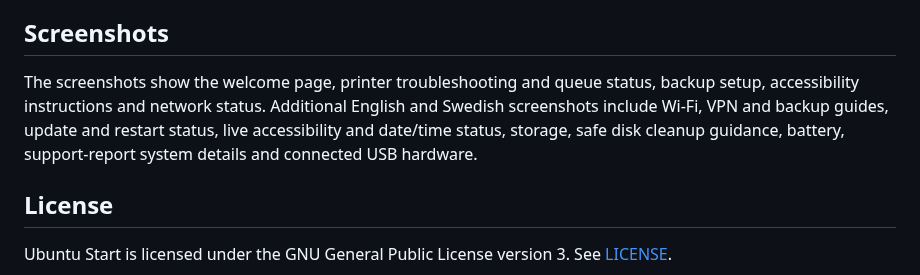
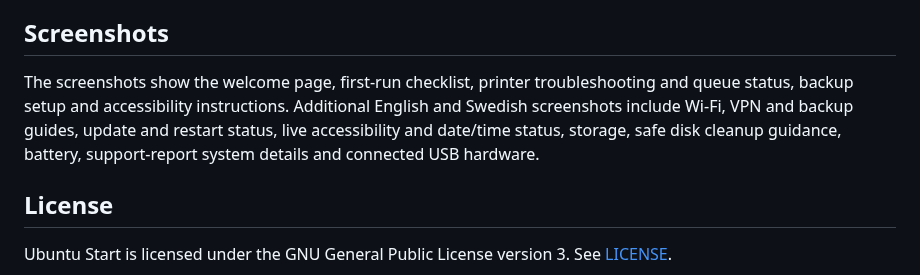
Before and after one commit to yeager/ubuntu-start, a Markdown page: README.md, the part around one of its changes. Drawn GitHub-style.

Commit message:
Add bilingual first-run checklist screenshots

```diff
--- a/README.md
+++ b/README.md
@@ -184,7 +184,7 @@ Tagged versions (`v*`) are built by GitHub Actions. Releases include a source ar
 
 ## Screenshots
 
-The screenshots show the welcome page, printer troubleshooting and queue status, backup setup, accessibility instructions and network status. Additional English and Swedish screenshots include Wi-Fi, VPN and backup guides, update and restart status, live accessibility and date/time status, storage, safe disk cleanup guidance, battery, support-report system details and connected USB hardware.
+The screenshots show the welcome page, first-run checklist, printer troubleshooting and queue status, backup setup and accessibility instructions. Additional English and Swedish screenshots include Wi-Fi, VPN and backup guides, update and restart status, live accessibility and date/time status, storage, safe disk cleanup guidance, battery, support-report system details and connected USB hardware.
 
 
 ## License
```
Also changed, not shown: other parts of README.md (+1 -1 lines), screenshots/first-run-checklist-en.png (added), 2 other files.
